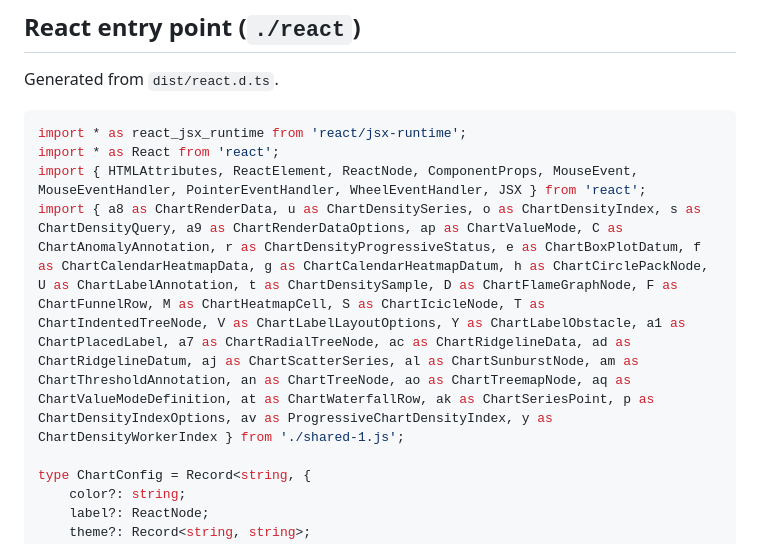
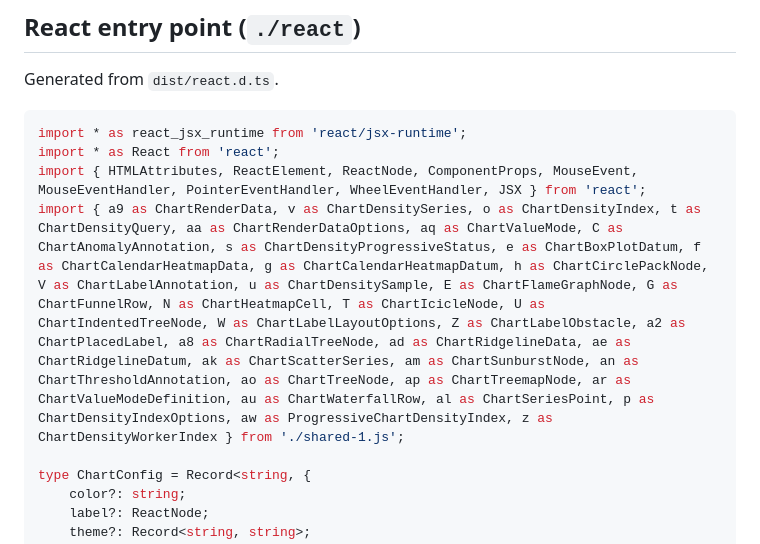
Before and after one commit to moritzbrantner/charts, a Markdown page: etc/charts.api.md, the part around one of its changes. Drawn GitHub-style.

```diff
--- a/etc/charts.api.md
+++ b/etc/charts.api.md
@@ -260,7 +260,7 @@ Generated from `dist/react.d.ts`.
 import * as react_jsx_runtime from 'react/jsx-runtime';
 import * as React from 'react';
 import { HTMLAttributes, ReactElement, ReactNode, ComponentProps, MouseEvent, MouseEventHandler, PointerEventHandler, WheelEventHandler, JSX } from 'react';
-import { a8 as ChartRenderData, u as ChartDensitySeries, o as ChartDensityIndex, s as ChartDensityQuery, a9 as ChartRenderDataOptions, ap as ChartValueMode, C as ChartAnomalyAnnotation, r as ChartDensityProgressiveStatus, e as ChartBoxPlotDatum, f as ChartCalendarHeatmapData, g as ChartCalendarHeatmapDatum, h as ChartCirclePackNode, U as ChartLabelAnnotation, t as ChartDensitySample, D as ChartFlameGraphNode, F as ChartFunnelRow, M as ChartHeatmapCell, S as ChartIcicleNode, T as ChartIndentedTreeNode, V as ChartLabelLayoutOptions, Y as ChartLabelObstacle, a1 as ChartPlacedLabel, a7 as ChartRadialTreeNode, ac as ChartRidgelineData, ad as ChartRidgelineDatum, aj as ChartScatterSeries, al as ChartSunburstNode, am as ChartThresholdAnnotation, an as ChartTreeNode, ao as ChartTreemapNode, aq as ChartValueModeDefinition, at as ChartWaterfallRow, ak as ChartSeriesPoint, p as ChartDensityIndexOptions, av as ProgressiveChartDensityIndex, y as ChartDensityWorkerIndex } from './shared-1.js';
+import { a9 as ChartRenderData, v as ChartDensitySeries, o as ChartDensityIndex, t as ChartDensityQuery, aa as ChartRenderDataOptions, aq as ChartValueMode, C as ChartAnomalyAnnotation, s as ChartDensityProgressiveStatus, e as ChartBoxPlotDatum, f as ChartCalendarHeatmapData, g as ChartCalendarHeatmapDatum, h as ChartCirclePackNode, V as ChartLabelAnnotation, u as ChartDensitySample, E as ChartFlameGraphNode, G as ChartFunnelRow, N as ChartHeatmapCell, T as ChartIcicleNode, U as ChartIndentedTreeNode, W as ChartLabelLayoutOptions, Z as ChartLabelObstacle, a2 as ChartPlacedLabel, a8 as ChartRadialTreeNode, ad as ChartRidgelineData, ae as ChartRidgelineDatum, ak as ChartScatterSeries, am as ChartSunburstNode, an as ChartThresholdAnnotation, ao as ChartTreeNode, ap as ChartTreemapNode, ar as ChartValueModeDefinition, au as ChartWaterfallRow, al as ChartSeriesPoint, p as ChartDensityIndexOptions, aw as ProgressiveChartDensityIndex, z as ChartDensityWorkerIndex } from './shared-1.js';
 
 type ChartConfig = Record<string, {
     color?: string;
```
Also changed, not shown: other parts of etc/charts.api.md (+4 -4 lines).
